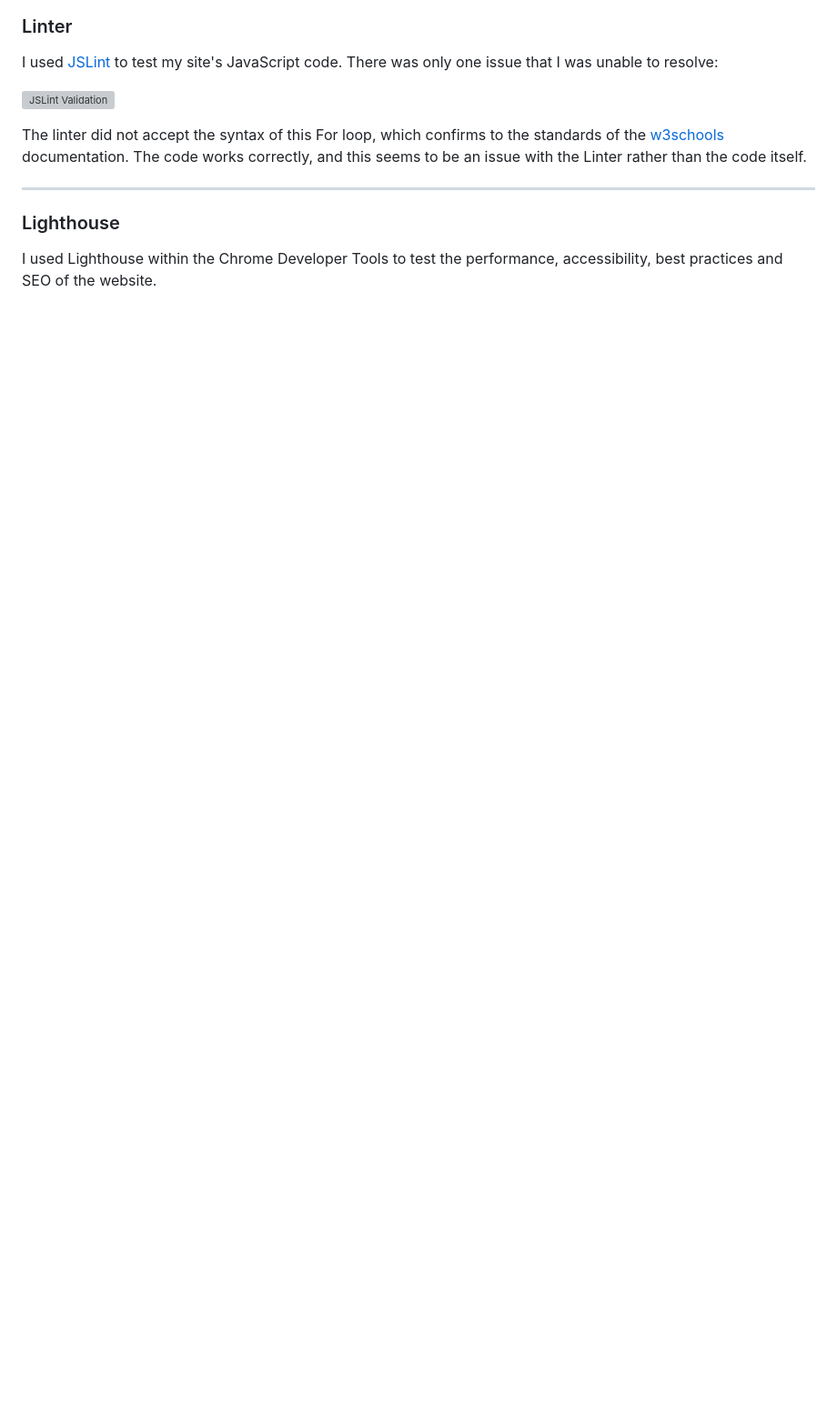
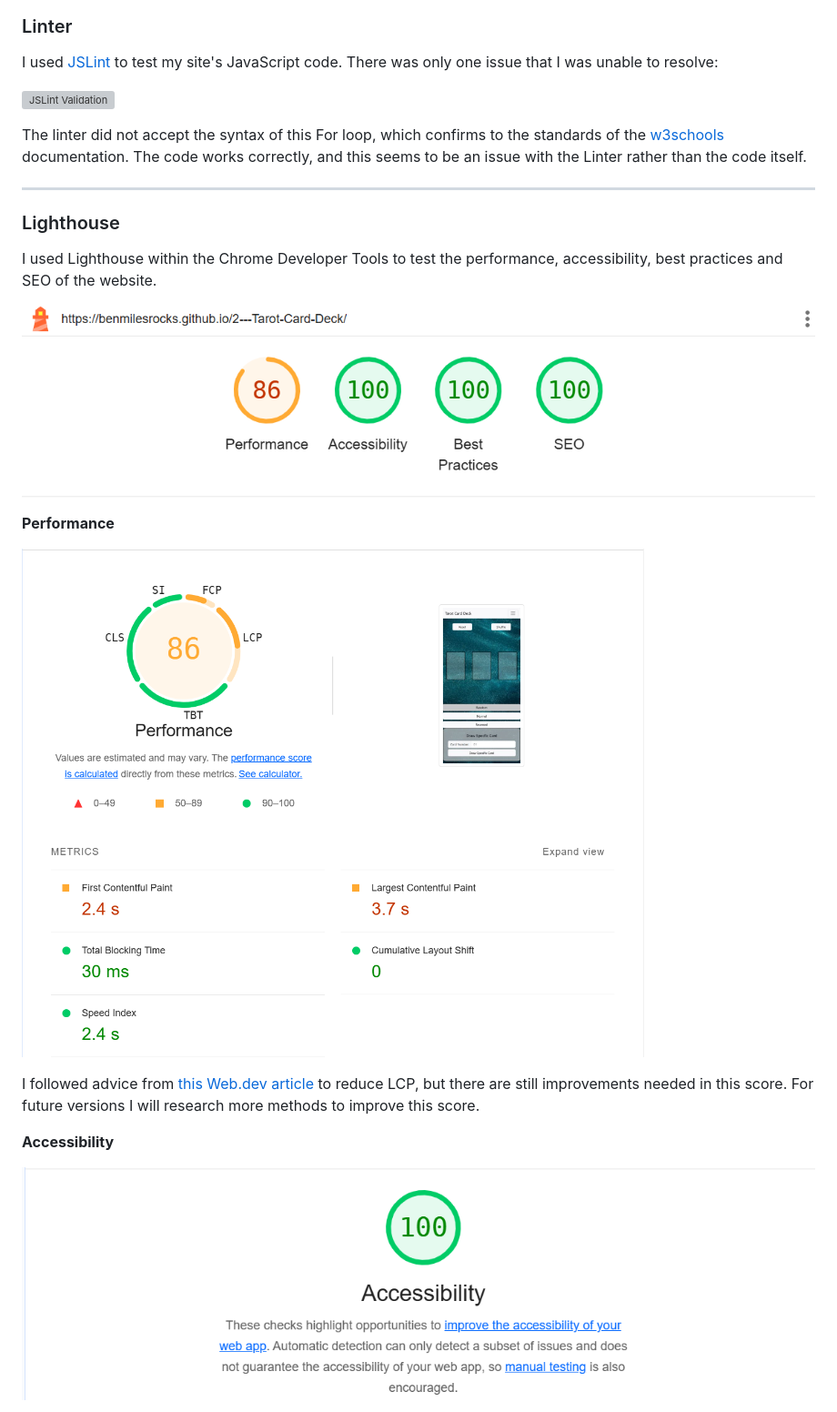
Before and after one commit to BenMilesRocks/2---Tarot-Card-Deck, a Markdown page: testing.md, the part around the change printed below. Shown: that part at 91% size. Rendered like a GitHub page; pictures changed too: assets/testing/validation/lighthouse-accessibility.png (added), assets/testing/validation/lighthouse-overall.png (added), assets/testing/validation/lighthouse-performance.png (added); blank space fills up the shorter version; grey boxes are pictures that could not be loaded.

Commit message:
adds Lighthouse to testing.md

```diff
--- a/testing.md
+++ b/testing.md
@@ -57,3 +57,17 @@ documentation. The code works correctly, and this seems to be an issue with the
 ### Lighthouse
 
 I used Lighthouse within the Chrome Developer Tools to test the performance, accessibility, best practices and SEO of the website.
+
+![Lighthouse overall scores](/assets/testing/validation/lighthouse-overall.png)
+
+**Performance**
+
+![Performance](/assets/testing/validation/lighthouse-performance.png)
+
+I followed advice from [this Web.dev article](https://web.dev/articles/optimize-lcp) to reduce LCP, but there are still improvements needed in this score.
+For future versions I will research more methods to improve this score.
+
+**Accessibility**
+
+![Accessibility](/assets/testing/validation/lighthouse-accessibility.png)
+
```
Also changed, not shown: other parts of testing.md (+8 -0 lines), assets/testing/validation/lighthouse-best-practices.png (added), assets/testing/validation/lighthouse-seo.png (added), 1 other file.
